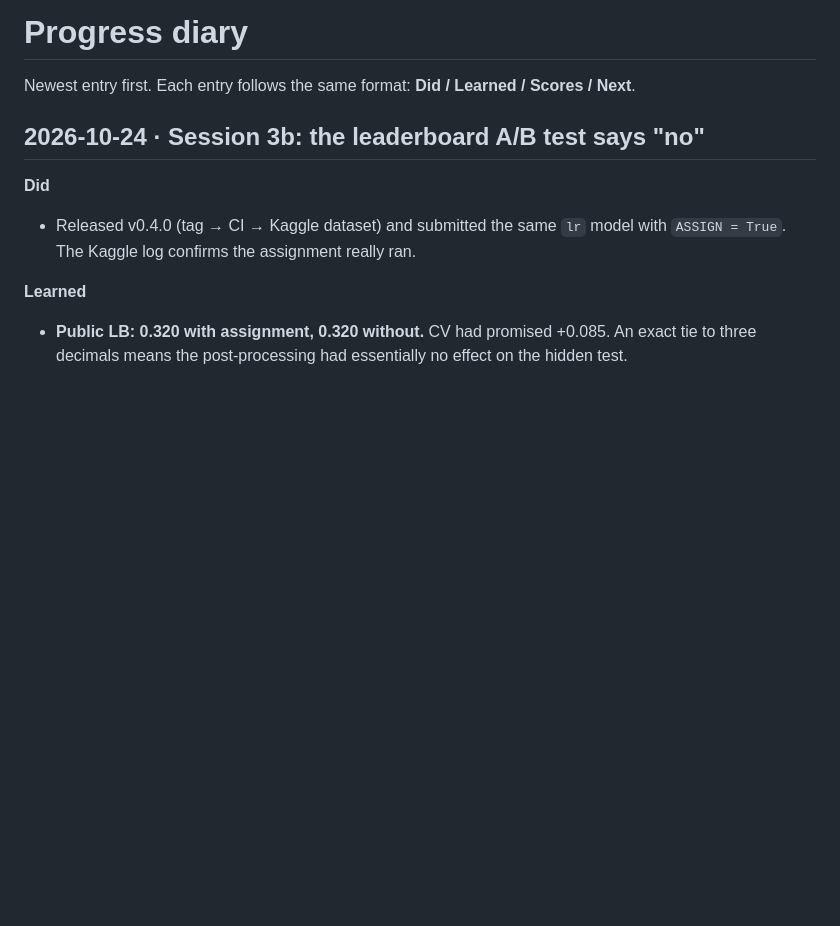
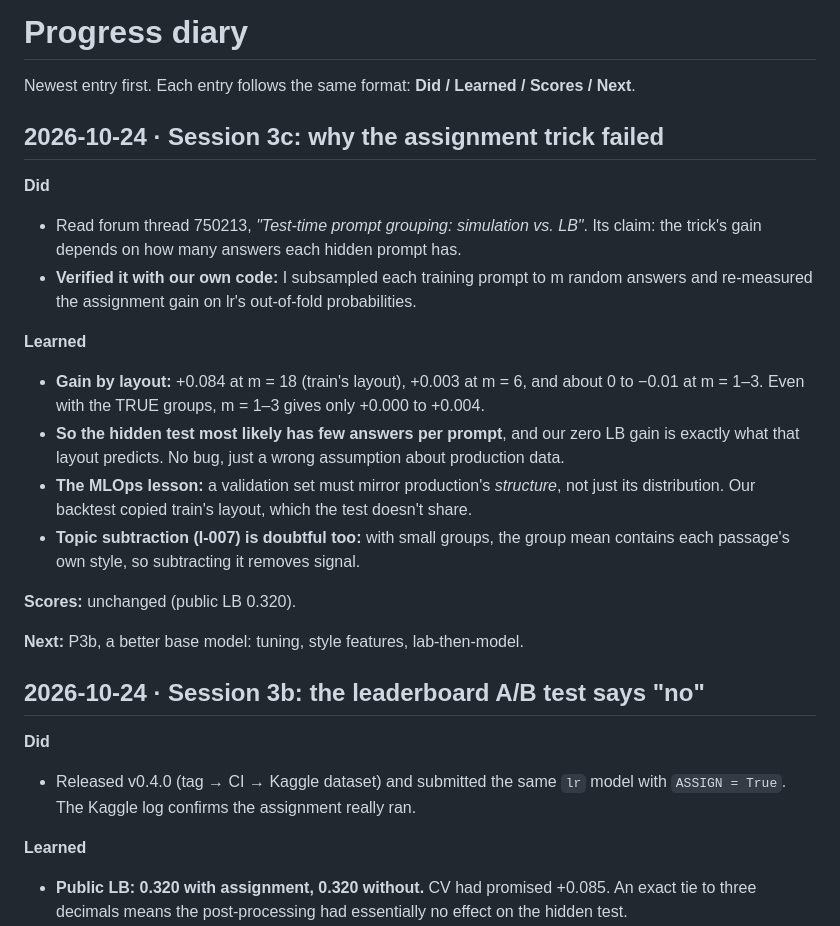
Before and after one commit to Ryqn0/name-that-llm, a Markdown page: DIARY.md, the part around the change. Rendered like a GitHub page; blank space fills up the shorter version.

```diff
--- a/DIARY.md
+++ b/DIARY.md
@@ -1,6 +1,28 @@
 # Progress diary
 
 Newest entry first. Each entry follows the same format: **Did / Learned / Scores / Next**.
+
+## 2026-10-24 · Session 3c: why the assignment trick failed
+
+**Did**
+- Read forum thread 750213, *"Test-time prompt grouping: simulation vs. LB"*. Its claim:
+  the trick's gain depends on how many answers each hidden prompt has.
+- **Verified it with our own code:** I subsampled each training prompt to m random answers
+  and re-measured the assignment gain on lr's out-of-fold probabilities.
+
+**Learned**
+- **Gain by layout:** +0.084 at m = 18 (train's layout), +0.003 at m = 6, and about
+  0 to −0.01 at m = 1–3. Even with the TRUE groups, m = 1–3 gives only +0.000 to +0.004.
+- **So the hidden test most likely has few answers per prompt**, and our zero LB gain is
+  exactly what that layout predicts. No bug, just a wrong assumption about production data.
+- **The MLOps lesson:** a validation set must mirror production's *structure*, not just
+  its distribution. Our backtest copied train's layout, which the test doesn't share.
+- **Topic subtraction (I-007) is doubtful too:** with small groups, the group mean contains
+  each passage's own style, so subtracting it removes signal.
+
+**Scores:** unchanged (public LB 0.320).
+
+**Next:** P3b, a better base model: tuning, style features, lab-then-model.
 
 ## 2026-10-24 · Session 3b: the leaderboard A/B test says "no"
 
```
Also changed, not shown: Context.md (+7 -2 lines), IDEAS.md (+3 -3 lines).
